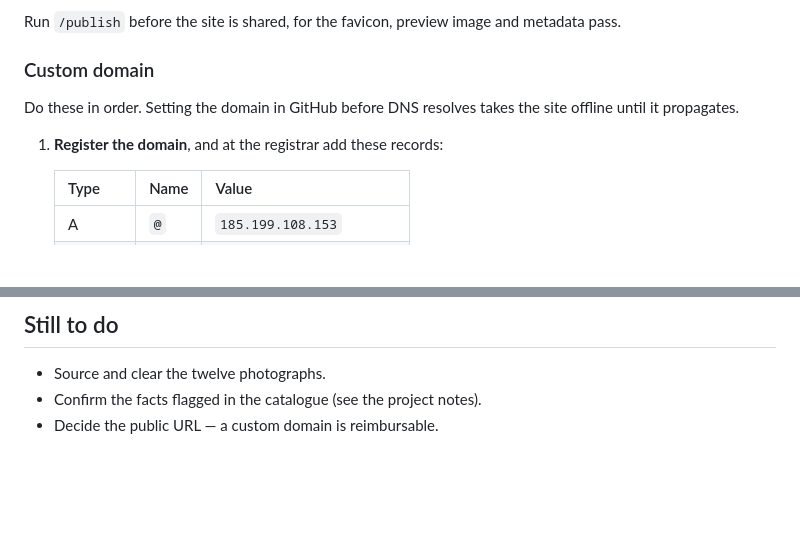
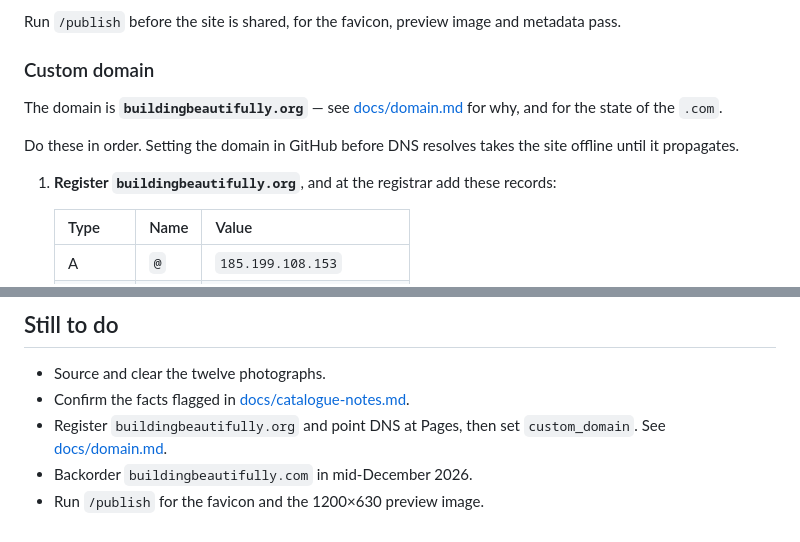
Before and after one commit to shakeshaftp/soul-destroying-architecture, a Markdown page: README.md, 2 parts joined by grey strips. Drawn GitHub-style; blank space fills up the shorter version.

```diff
--- a/README.md
+++ b/README.md
@@ -96,10 +96,14 @@ metadata pass.
 
 ### Custom domain
 
+The domain is **`buildingbeautifully.org`** — see [docs/domain.md](docs/domain.md)
+for why, and for the state of the `.com`.
+
 Do these in order. Setting the domain in GitHub before DNS resolves takes the
 site offline until it propagates.
 
-1. **Register the domain**, and at the registrar add these records:
+1. **Register `buildingbeautifully.org`**, and at the registrar add these
+   records:
 
    | Type | Name | Value |
    | --- | --- | --- |
@@ -133,5 +137,8 @@ site offline until it propagates.
 ## Still to do
 
 - Source and clear the twelve photographs.
-- Confirm the facts flagged in the catalogue (see the project notes).
-- Decide the public URL — a custom domain is reimbursable.
+- Confirm the facts flagged in [docs/catalogue-notes.md](docs/catalogue-notes.md).
+- Register `buildingbeautifully.org` and point DNS at Pages, then set
+  `custom_domain`. See [docs/domain.md](docs/domain.md).
+- Backorder `buildingbeautifully.com` in mid-December 2026.
+- Run `/publish` for the favicon and the 1200×630 preview image.
```
Also changed, not shown: docs/domain.md (added, +73 -0 lines).
